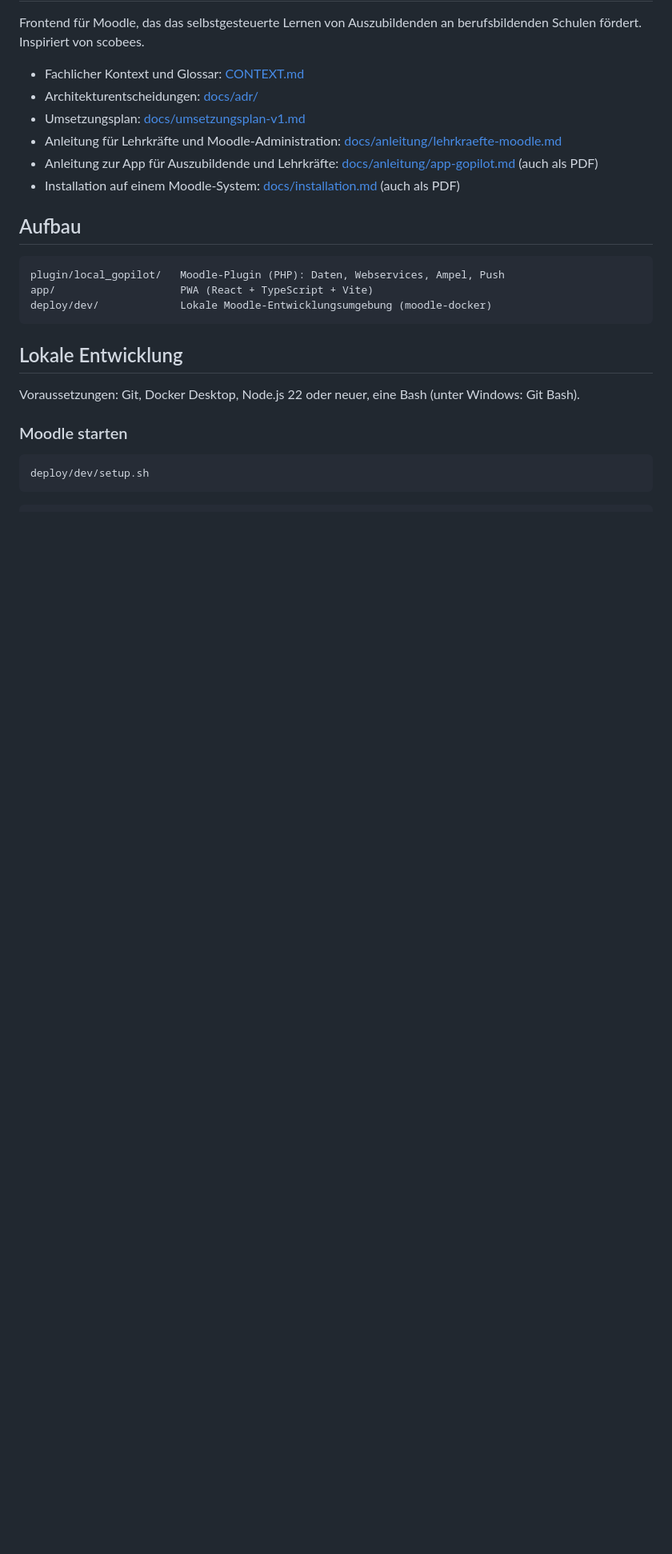
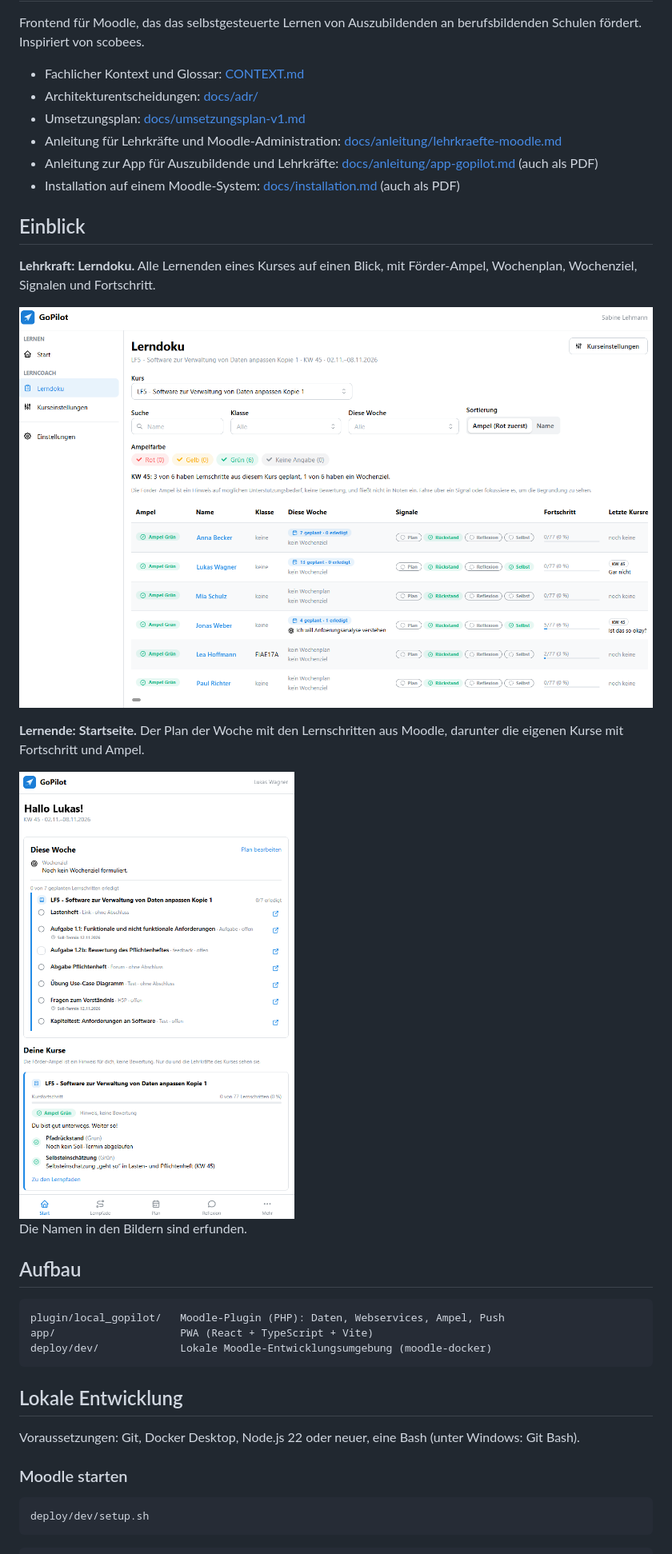
Before and after one commit to jtuttas/gopilot, a Markdown page: README.md, the part around the change. Shown at 80% size. Rendered like a GitHub page; pictures changed too: docs/img/gopilot-lehrkraft.png (added), docs/img/gopilot-lernende.png (added); blank space fills up the shorter version.

Commit message:
README: anonymisierte Ansichten für Lehrkraft und Lernende
Co-Authored-By: Claude Opus 5.5 <noreply@anthropic.com>

```diff
--- a/README.md
+++ b/README.md
@@ -8,6 +8,18 @@ Frontend für Moodle, das das selbstgesteuerte Lernen von Auszubildenden an beru
 - Anleitung für Lehrkräfte und Moodle-Administration: [docs/anleitung/lehrkraefte-moodle.md](docs/anleitung/lehrkraefte-moodle.md)
 - Anleitung zur App für Auszubildende und Lehrkräfte: [docs/anleitung/app-gopilot.md](docs/anleitung/app-gopilot.md) (auch als PDF)
 - Installation auf einem Moodle-System: [docs/installation.md](docs/installation.md) (auch als PDF)
+
+## Einblick
+
+**Lehrkraft: Lerndoku.** Alle Lernenden eines Kurses auf einen Blick, mit Förder-Ampel, Wochenplan, Wochenziel, Signalen und Fortschritt.
+
+![Lerndoku der Lehrkraft](docs/img/gopilot-lehrkraft.png)
+
+**Lernende: Startseite.** Der Plan der Woche mit den Lernschritten aus Moodle, darunter die eigenen Kurse mit Fortschritt und Ampel.
+
+<img src="docs/img/gopilot-lernende.png" alt="Startseite für Lernende" width="360">
+
+Die Namen in den Bildern sind erfunden.
 
 ## Aufbau
 
```
